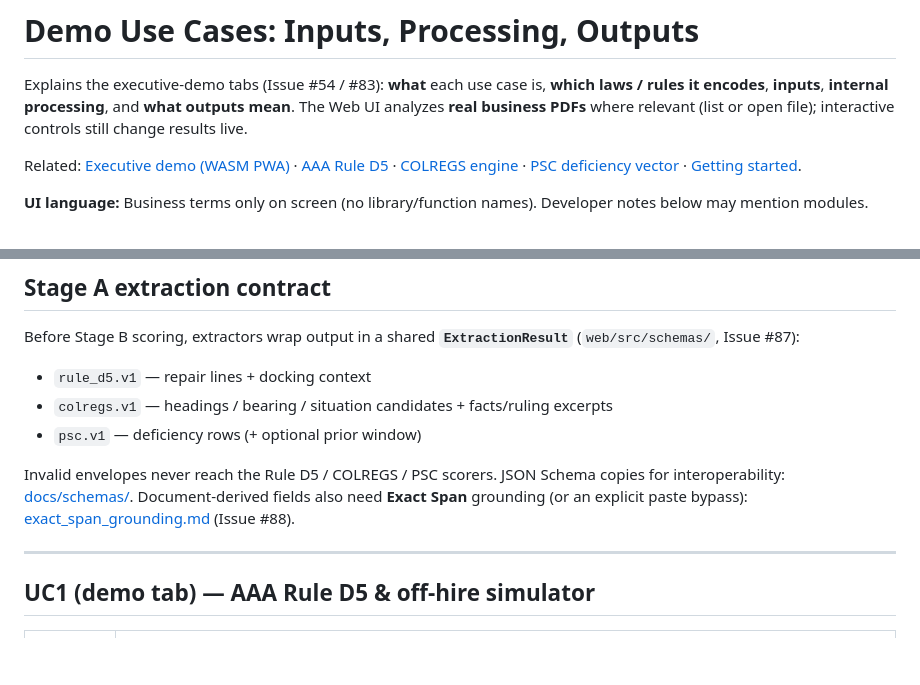
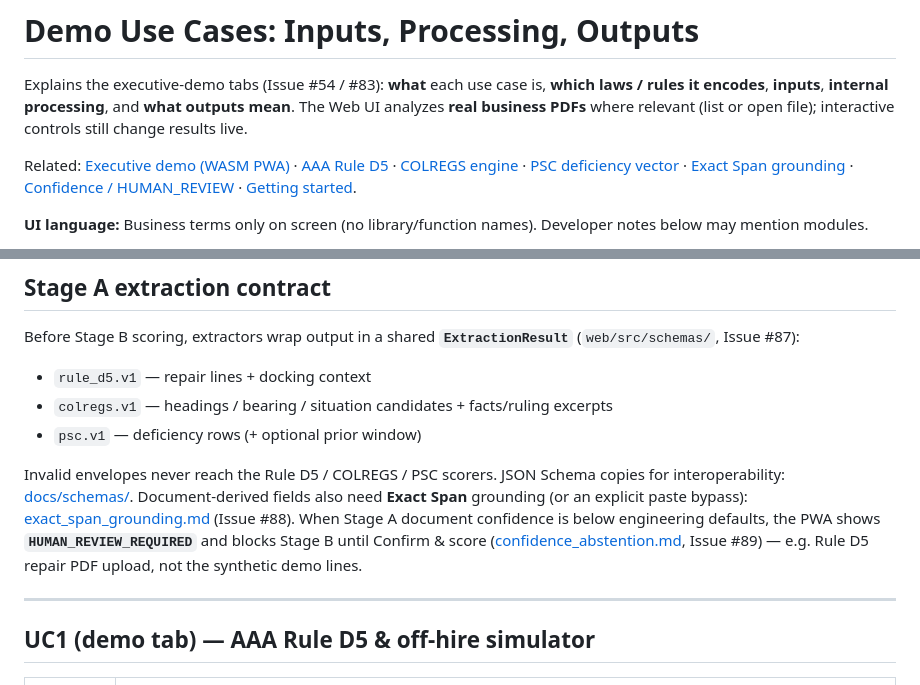
Before and after one commit to edgesentry/marine-claims-ai, a Markdown page: docs/demo_use_cases.md, 2 parts joined by grey strips. GitHub-like rendering; blank space fills up the shorter version.

```diff
--- a/docs/demo_use_cases.md
+++ b/docs/demo_use_cases.md
@@ -2,7 +2,7 @@
 
 Explains the executive-demo tabs (Issue #54 / #83): **what** each use case is, **which laws / rules it encodes**, **inputs**, **internal processing**, and **what outputs mean**. The Web UI analyzes **real business PDFs** where relevant (list or open file); interactive controls still change results live.
 
-Related: [Executive demo (WASM PWA)](executive_demo_cli_and_web.md) · [AAA Rule D5](aaa_rule_d5_drydock_apportionment.md) · [COLREGS engine](colregs_encounter_engine.md) · [PSC deficiency vector](psc_deficiency_vector.md) · [Getting started](getting_started.md).
+Related: [Executive demo (WASM PWA)](executive_demo_cli_and_web.md) · [AAA Rule D5](aaa_rule_d5_drydock_apportionment.md) · [COLREGS engine](colregs_encounter_engine.md) · [PSC deficiency vector](psc_deficiency_vector.md) · [Exact Span grounding](exact_span_grounding.md) · [Confidence / HUMAN_REVIEW](confidence_abstention.md) · [Getting started](getting_started.md).
 
 **UI language:** Business terms only on screen (no library/function names). Developer notes below may mention modules.
 
@@ -26,7 +26,7 @@ Before Stage B scoring, extractors wrap output in a shared **`ExtractionResult`*
 - `colregs.v1` — headings / bearing / situation candidates + facts/ruling excerpts
 - `psc.v1` — deficiency rows (+ optional prior window)
 
-Invalid envelopes never reach the Rule D5 / COLREGS / PSC scorers. JSON Schema copies for interoperability: [docs/schemas/](schemas/). Document-derived fields also need **Exact Span** grounding (or an explicit paste bypass): [exact_span_grounding.md](exact_span_grounding.md) (Issue #88).
+Invalid envelopes never reach the Rule D5 / COLREGS / PSC scorers. JSON Schema copies for interoperability: [docs/schemas/](schemas/). Document-derived fields also need **Exact Span** grounding (or an explicit paste bypass): [exact_span_grounding.md](exact_span_grounding.md) (Issue #88). When Stage A document confidence is below engineering defaults, the PWA shows **`HUMAN_REVIEW_REQUIRED`** and blocks Stage B until Confirm & score ([confidence_abstention.md](confidence_abstention.md#try-it-in-the-pwa), Issue #89) — e.g. Rule D5 repair PDF upload, not the synthetic demo lines.
 
 ---
 
```
Also changed, not shown: docs/confidence_abstention.md (+34 -0 lines), docs/getting_started.md (+3 -1 lines).
